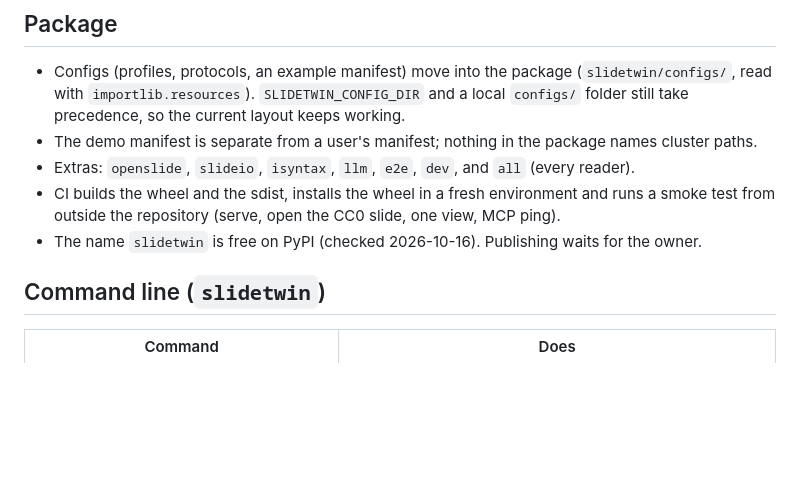
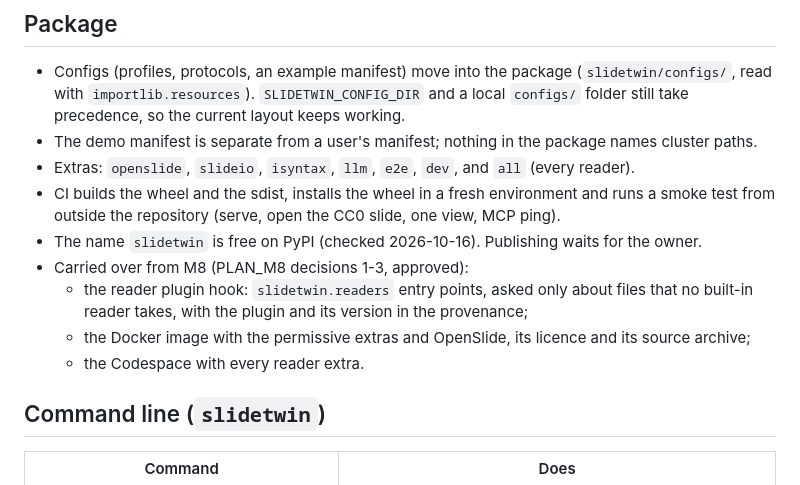
Before and after one commit to wenhaozhang0066/SlideTwin, a Markdown page: docs/PLAN_M9.md, the part around the change. Rendered like a GitHub page; blank space fills up the shorter version.

Commit message:
docs(plan): carry the M8 packaging items (plugin hook, Docker extras, Codespace) into M9

```diff
--- a/docs/PLAN_M9.md
+++ b/docs/PLAN_M9.md
@@ -23,6 +23,12 @@ agent. Others watch the demo in a browser (M10).
 - CI builds the wheel and the sdist, installs the wheel in a fresh environment and runs a smoke
   test from outside the repository (serve, open the CC0 slide, one view, MCP ping).
 - The name `slidetwin` is free on PyPI (checked 2026-10-16). Publishing waits for the owner.
+- Carried over from M8 (PLAN_M8 decisions 1-3, approved):
+  - the reader plugin hook: `slidetwin.readers` entry points, asked only about files that no
+    built-in reader takes, with the plugin and its version in the provenance;
+  - the Docker image with the permissive extras and OpenSlide, its licence and its source
+    archive;
+  - the Codespace with every reader extra.
 
 ## Command line (`slidetwin`)
 
```
